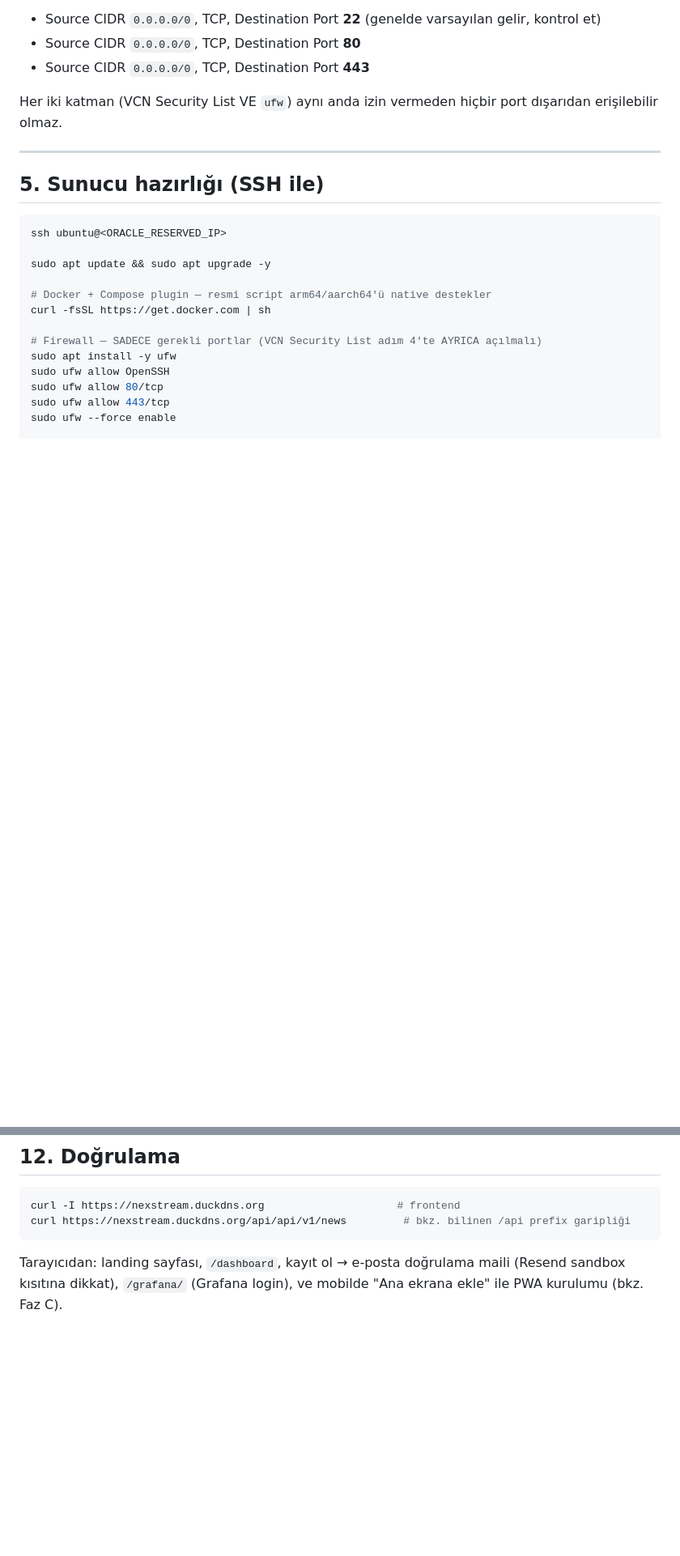
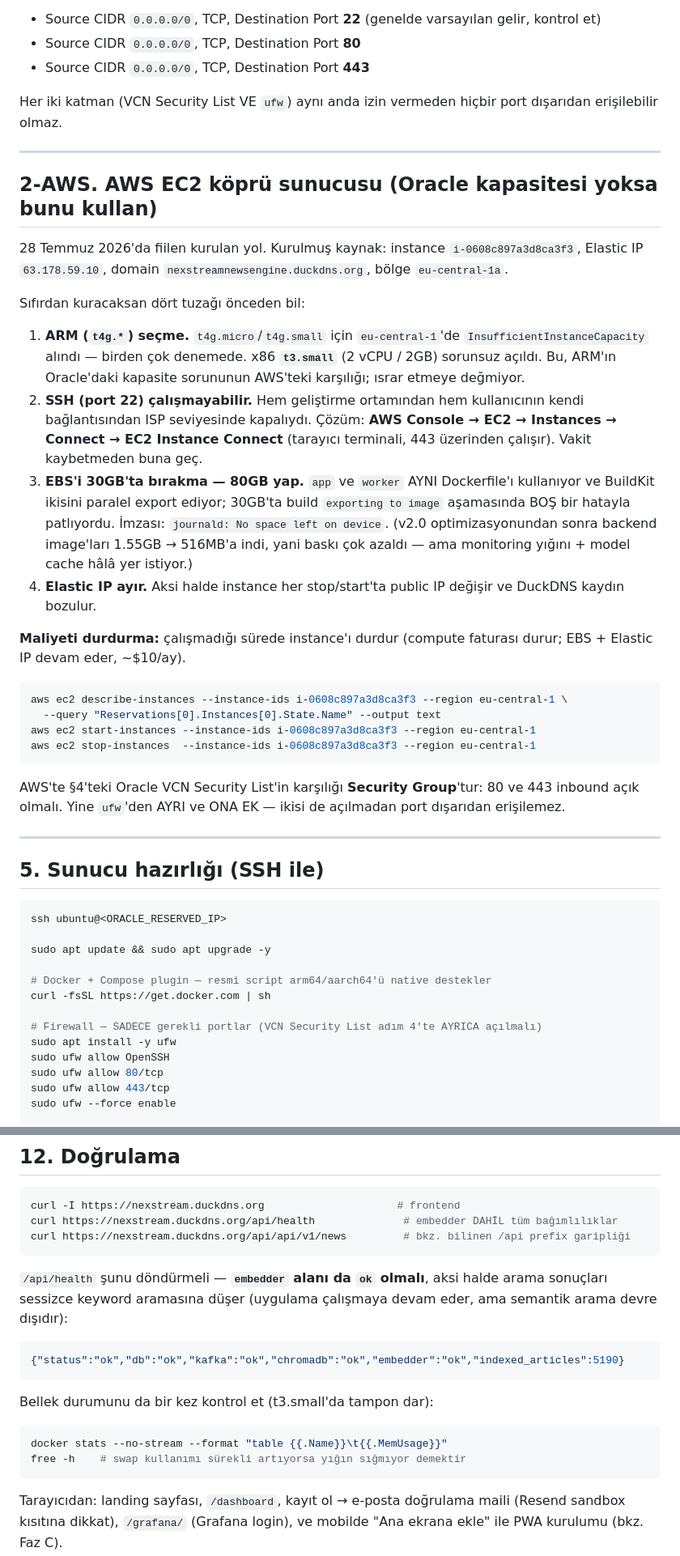
Before and after one commit to MaviMakumba/NexStream-News-Engine, a Markdown page: DEPLOY.md, 2 parts joined by grey strips. Shown at 81% size. Drawn GitHub-style; blank space fills up the shorter version.

Commit message:
docs: DEPLOY.md — AWS kopru yolu, swap adimi, embedder ilk acilis notu

````diff
--- a/DEPLOY.md
+++ b/DEPLOY.md
@@ -97,6 +104,47 @@ dışarıdan erişilebilir olmaz.
 
 ---
 
+## 2-AWS. AWS EC2 köprü sunucusu (Oracle kapasitesi yoksa bunu kullan)
+
+28 Temmuz 2026'da fiilen kurulan yol. Kurulmuş kaynak: instance
+`i-0608c897a3d8ca3f3`, Elastic IP `63.178.59.10`, domain
+`nexstreamnewsengine.duckdns.org`, bölge `eu-central-1a`.
+
+Sıfırdan kuracaksan dört tuzağı önceden bil:
+
+1. **ARM (`t4g.*`) seçme.** `t4g.micro`/`t4g.small` için `eu-central-1`'de
+   `InsufficientInstanceCapacity` alındı — birden çok denemede. x86 **`t3.small`**
+   (2 vCPU / 2GB) sorunsuz açıldı. Bu, ARM'ın Oracle'daki kapasite sorununun
+   AWS'teki karşılığı; ısrar etmeye değmiyor.
+2. **SSH (port 22) çalışmayabilir.** Hem geliştirme ortamından hem kullanıcının
+   kendi bağlantısından ISP seviyesinde kapalıydı. Çözüm:
+   **AWS Console → EC2 → Instances → Connect → EC2 Instance Connect**
+   (tarayıcı terminali, 443 üzerinden çalışır). Vakit kaybetmeden buna geç.
+3. **EBS'i 30GB'ta bırakma — 80GB yap.** `app` ve `worker` AYNI Dockerfile'ı
+   kullanıyor ve BuildKit ikisini paralel export ediyor; 30GB'ta build
+   `exporting to image` aşamasında BOŞ bir hatayla patlıyordu. İmzası:
+   `journald: No space left on device`. (v2.0 optimizasyonundan sonra backend
+   image'ları 1.55GB → 516MB'a indi, yani baskı çok azaldı — ama monitoring
+   yığını + model cache hâlâ yer istiyor.)
+4. **Elastic IP ayır.** Aksi halde instance her stop/start'ta public IP değişir
+   ve DuckDNS kaydın bozulur.
+
+**Maliyeti durdurma:** çalışmadığı sürede instance'ı durdur (compute faturası
+durur; EBS + Elastic IP devam eder, ~$10/ay).
+
+```bash
+aws ec2 describe-instances --instance-ids i-0608c897a3d8ca3f3 --region eu-central-1 \
+  --query "Reservations[0].Instances[0].State.Name" --output text
+aws ec2 start-instances --instance-ids i-0608c897a3d8ca3f3 --region eu-central-1
+aws ec2 stop-instances  --instance-ids i-0608c897a3d8ca3f3 --region eu-central-1
+```
+
+AWS'te §4'teki Oracle VCN Security List'in karşılığı **Security Group**'tur:
+80 ve 443 inbound açık olmalı. Yine `ufw`'den AYRI ve ONA EK — ikisi de
+açılmadan port dışarıdan erişilemez.
+
+---
+
 ## 5. Sunucu hazırlığı (SSH ile)
 
 ```bash
@@ -222,7 +320,23 @@ Certbot container zaten 12 saatte bir otomatik `renew` deniyor (bkz.
 
 ```bash
 curl -I https://nexstream.duckdns.org                     # frontend
+curl https://nexstream.duckdns.org/api/health              # embedder DAHİL tüm bağımlılıklar
 curl https://nexstream.duckdns.org/api/api/v1/news         # bkz. bilinen /api prefix garipliği
+```
+
+`/api/health` şunu döndürmeli — **`embedder` alanı da `ok` olmalı**, aksi halde
+arama sonuçları sessizce keyword aramasına düşer (uygulama çalışmaya devam eder,
+ama semantik arama devre dışıdır):
+
+```json
+{"status":"ok","db":"ok","kafka":"ok","chromadb":"ok","embedder":"ok","indexed_articles":5190}
+```
+
+Bellek durumunu da bir kez kontrol et (t3.small'da tampon dar):
+
+```bash
+docker stats --no-stream --format "table {{.Name}}\t{{.MemUsage}}"
+free -h    # swap kullanımı sürekli artıyorsa yığın sığmıyor demektir
 ```
 
 Tarayıcıdan: landing sayfası, `/dashboard`, kayıt ol → e-posta doğrulama
````
Also changed, not shown: other parts of DEPLOY.md (+58 -1 lines).
